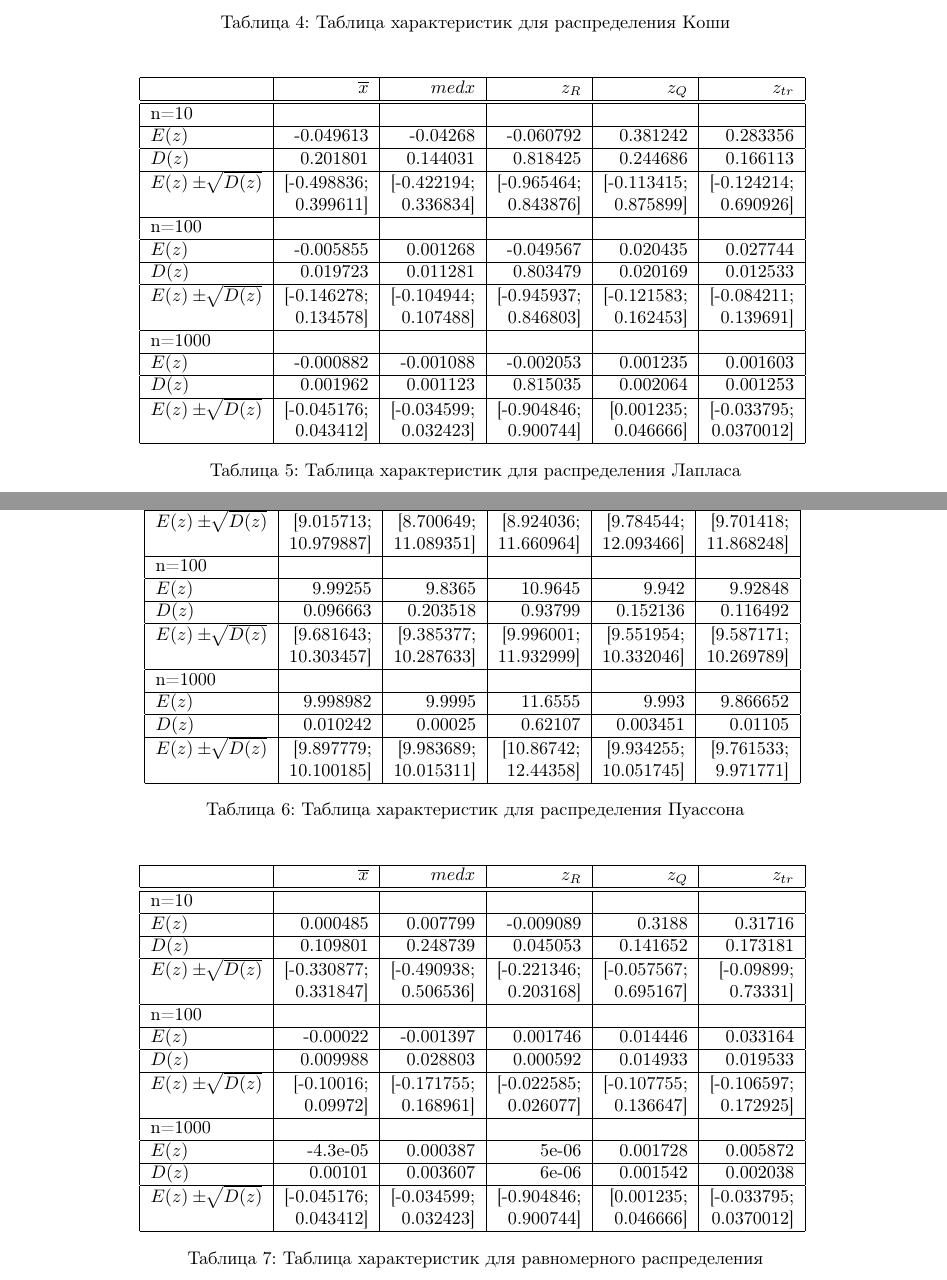
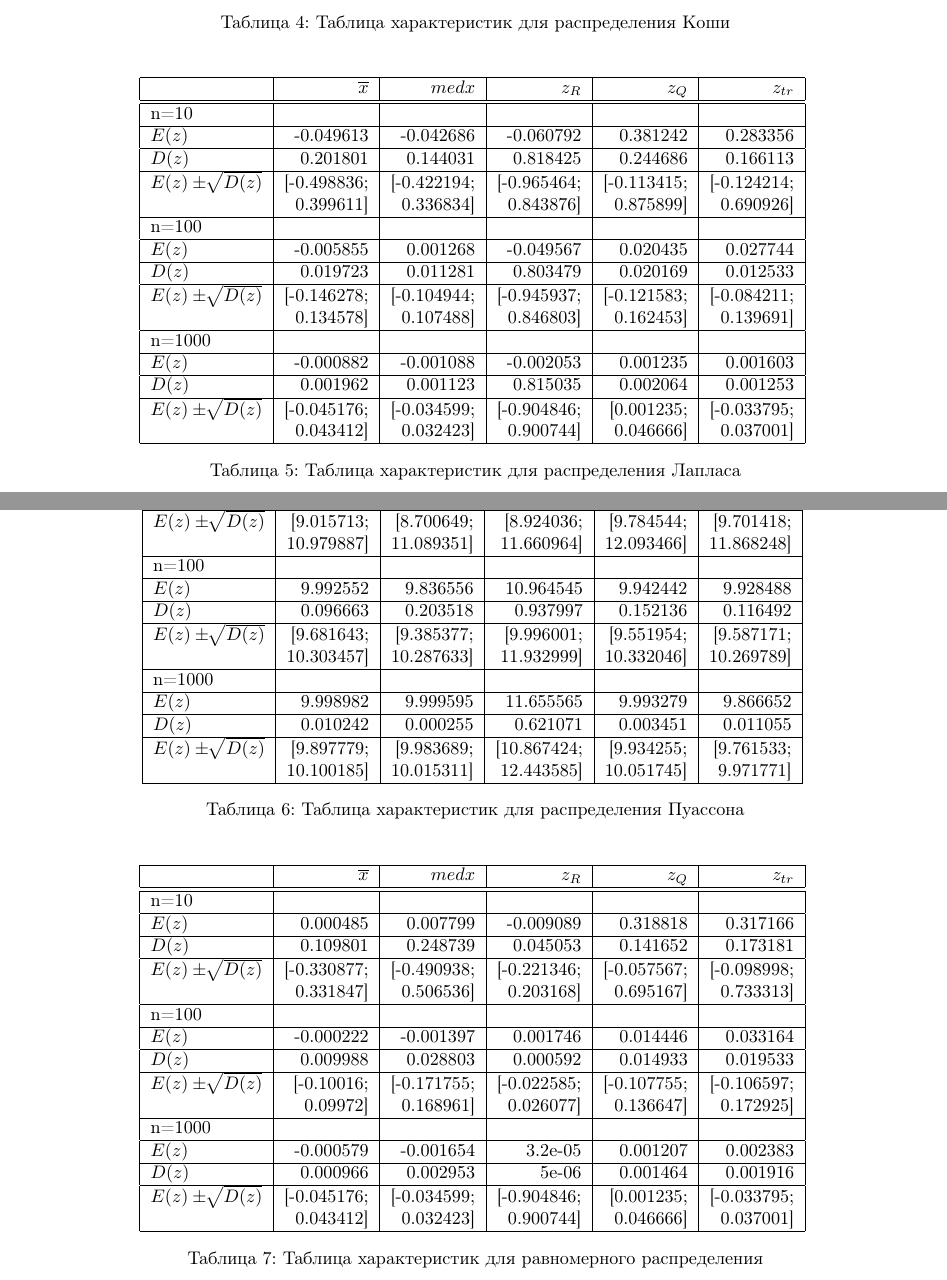
Before and after one commit to IMZolin/Math-statistics-labs, a LaTeX document (lab1-4/report/[5030102_00201]_МатСт_Золин_Лаб1.tex): two parts of pages 13 and 14 of 26, joined at a grey line, cut so that both start at the same text. Compiled offline with pdfLaTeX.

Commit message:
Updated report

```diff
--- a/lab1-4/report/[5030102_00201]_МатСт_Золин_Лаб1.tex
+++ b/lab1-4/report/[5030102_00201]_МатСт_Золин_Лаб1.tex
@@ -548,7 +548,7 @@
 			\hline
 			& $\overline{x}$ & $med x$ & $z_R$ & $z_Q$ & $z_{tr}$\\\hline\hline
 			n=10 & & & & &\\\hline
-			$E(z)$ & -0.049613 & -0.04268 & -0.060792 & 0.381242 & 0.283356\\\hline
+			$E(z)$ & -0.049613 & -0.042686 & -0.060792 & 0.381242 & 0.283356\\\hline
 			$D(z)$ & 0.201801 & 0.144031 & 0.818425 & 0.244686 & 0.166113\\\hline
 			$E(z)\pm\sqrt[]{D(z)}$ & [-0.498836; & [-0.422194; & [-0.965464; & [-0.113415; & [-0.124214; \\
 			&  0.399611] &  0.336834] & 0.843876] & 0.875899] & 0.690926]\\\hline
@@ -561,7 +561,7 @@
 			$E(z)$ & -0.000882 & -0.001088 & -0.002053 & 0.001235 & 0.001603\\\hline
 			$D(z)$ & 0.001962 & 0.001123 & 0.815035 & 0.002064 & 0.001253\\\hline
 			$E(z)\pm\sqrt[]{D(z)}$ & [-0.045176; & [-0.034599; & [-0.904846; & [0.001235; & [-0.033795; \\
-			&  0.043412] &  0.032423] & 0.900744] & 0.046666] & 0.0370012]\\\hline
+			&  0.043412] &  0.032423] & 0.900744] & 0.046666] & 0.037001]\\\hline
 		\end{tabular}
 		\caption{Таблица характеристик для распределения Лапласа}
 		\label{tab:laplace}
@@ -578,15 +578,15 @@
 			$E(z)\pm\sqrt[]{D(z)}$ & [9.015713; & [8.700649; & [8.924036; & [9.784544; & [9.701418; \\
 			&  10.979887] &  11.089351] & 11.660964] & 12.093466] & 11.868248]\\\hline
 			n=100 & & & & &\\\hline
-			$E(z)$ & 9.99255 & 9.8365 & 10.9645 & 9.942 & 9.92848\\\hline
-			$D(z)$ & 0.096663 & 0.203518 & 0.93799 & 0.152136 & 0.116492\\\hline
+			$E(z)$ & 9.992552 & 9.836556 & 10.964545 & 9.942442 & 9.928488\\\hline
+			$D(z)$ & 0.096663 & 0.203518 & 0.937997 & 0.152136 & 0.116492\\\hline
 			$E(z)\pm\sqrt[]{D(z)}$ & [9.681643; & [9.385377; & [9.996001; & [9.551954; & [9.587171; \\
 			&  10.303457] &  10.287633] & 11.932999] & 10.332046] & 10.269789]\\\hline
 			n=1000 & & & & &\\\hline
-			$E(z)$ & 9.998982 & 9.9995 & 11.6555 & 9.993 & 9.866652\\\hline
-			$D(z)$ & 0.010242 & 0.00025 & 0.62107 & 0.003451 & 0.01105\\\hline
-			$E(z)\pm\sqrt[]{D(z)}$ & [9.897779; & [9.983689; & [10.86742; & [9.934255; & [9.761533; \\
-			&  10.100185] &  10.015311] & 12.44358] & 10.051745] & 9.971771]\\\hline
+			$E(z)$ & 9.998982 & 9.999595 & 11.655565 & 9.993279 & 9.866652\\\hline
+			$D(z)$ & 0.010242 & 0.000255 & 0.621071 & 0.003451 & 0.011055\\\hline
+			$E(z)\pm\sqrt[]{D(z)}$ & [9.897779; & [9.983689; & [10.867424; & [9.934255; & [9.761533; \\
+			&  10.100185] &  10.015311] & 12.443585] & 10.051745] & 9.971771]\\\hline
 		\end{tabular}
 		\caption{Таблица характеристик для распределения Пуассона}
 		\label{tab:poisson}
@@ -598,20 +598,20 @@
 			\hline
 			& $\overline{x}$ & $med x$ & $z_R$ & $z_Q$ & $z_{tr}$\\\hline\hline
 			n=10 & & & & &\\\hline
-			$E(z)$ & 0.000485 & 0.007799 & -0.009089 & 0.3188 & 0.31716\\\hline
+			$E(z)$ & 0.000485 & 0.007799 & -0.009089 & 0.318818 & 0.317166\\\hline
 			$D(z)$ & 0.109801 & 0.248739 & 0.045053 & 0.141652 & 0.173181\\\hline
-			$E(z)\pm\sqrt[]{D(z)}$ & [-0.330877; & [-0.490938; & [-0.221346; & [-0.057567; & [-0.09899; \\
-			&  0.331847] &  0.506536] & 0.203168] & 0.695167] & 0.73331]\\\hline
+			$E(z)\pm\sqrt[]{D(z)}$ & [-0.330877; & [-0.490938; & [-0.221346; & [-0.057567; & [-0.098998; \\
+			&  0.331847] &  0.506536] & 0.203168] & 0.695167] & 0.733313]\\\hline
 			n=100 & & & & &\\\hline
-			$E(z)$ & -0.00022 & -0.001397 & 0.001746 & 0.014446 & 0.033164\\\hline
+			$E(z)$ & -0.000222 & -0.001397 & 0.001746 & 0.014446 & 0.033164\\\hline
 			$D(z)$ & 0.009988 & 0.028803 & 0.000592 & 0.014933 & 0.019533\\\hline
 			$E(z)\pm\sqrt[]{D(z)}$ & [-0.10016; & [-0.171755; & [-0.022585; & [-0.107755; & [-0.106597; \\
 			&  0.09972] &  0.168961] & 0.026077] & 0.136647] & 0.172925]\\\hline
 			n=1000 & & & & &\\\hline
-			$E(z)$ & -4.3e-05 & 0.000387 & 5e-06 & 0.001728 & 0.005872\\\hline
-			$D(z)$ & 0.00101 & 0.003607 & 6e-06 & 0.001542 & 0.002038\\\hline
+			$E(z)$ & -0.000579 & -0.001654 & 3.2e-05 & 0.001207 & 0.002383\\\hline
+			$D(z)$ & 0.000966 & 0.002953 & 5e-06 & 0.001464 & 0.001916\\\hline
 			$E(z)\pm\sqrt[]{D(z)}$ & [-0.045176; & [-0.034599; & [-0.904846; & [0.001235; & [-0.033795; \\
-			&  0.043412] &  0.032423] & 0.900744] & 0.046666] & 0.0370012]\\\hline
+			&  0.043412] &  0.032423] & 0.900744] & 0.046666] & 0.037001]\\\hline
 		\end{tabular}
 		\caption{Таблица характеристик для равномерного распределения}
 		\label{tab:uniform}
```
Also changed, not shown: lab1-4/report/[5030102_00201]_МатСт_Золин_Лаб1.pdf.
